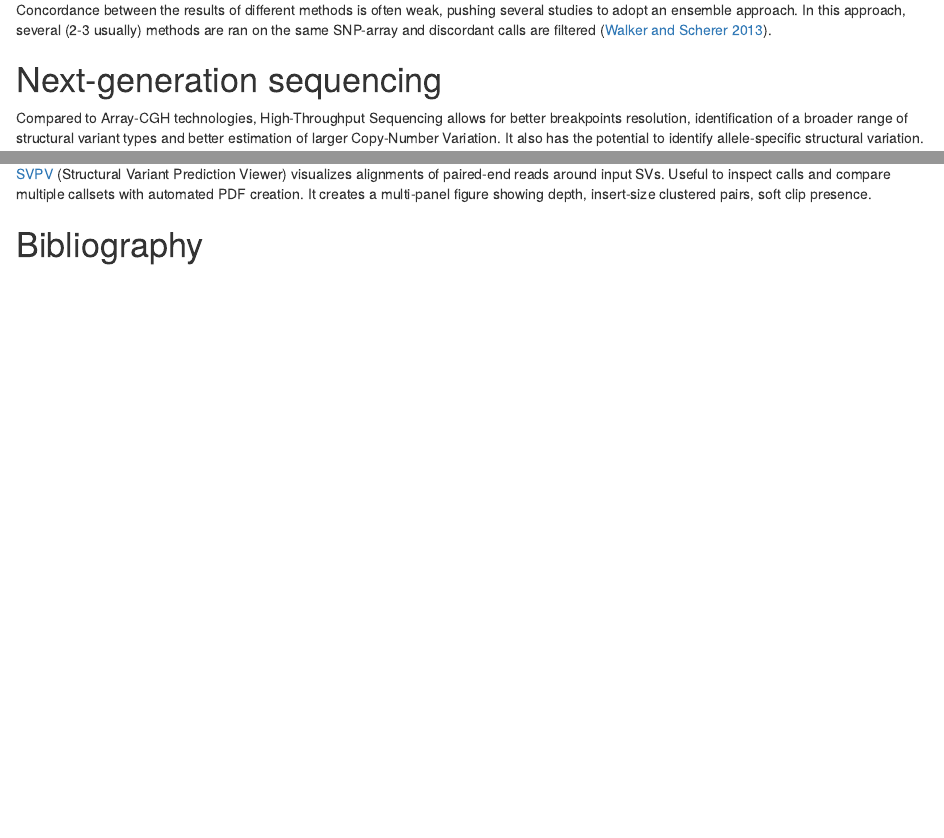
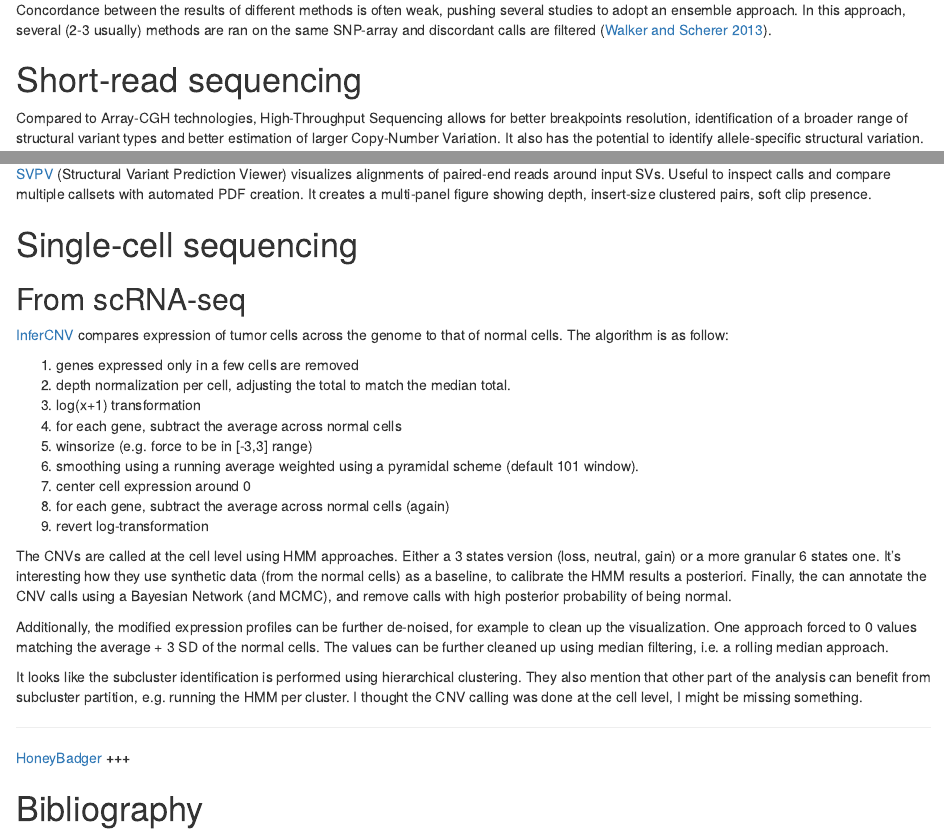
Before and after one commit to jmonlong/jmreviews, an R Markdown document (content/fixed/SVs-methods.Rmd): the page in a window 1100 px wide, from 1240 px down, and a second part further down, joined at a grey line. Rendered offline with R 4.5, knitr and Pandoc, with nearby package versions; drawn as R Markdown's standard HTML page in place of the format the file asks for.

Commit message:
infercnv, test custom csl

```diff
--- a/content/fixed/SVs-methods.Rmd
+++ b/content/fixed/SVs-methods.Rmd
@@ -905,4 +905,38 @@ Apparently distributed/implemented by [Base2Genomics](https://base2genomics.com/
 Useful to inspect calls and compare multiple callsets with automated PDF creation.
 It creates a multi-panel figure showing depth, insert-size clustered pairs, soft clip presence.
 
+# Single-cell sequencing
+
+## From scRNA-seq
+
+[InferCNV](https://github.com/broadinstitute/inferCNV/wiki) compares expression of tumor cells across the genome to that of normal cells.
+The algorithm is as follow:
+
+1. genes expressed only in a few cells are removed
+2. depth normalization per cell, adjusting the total to match the median total.
+3. log(x+1) transformation
+4. for each gene, subtract the average across normal cells
+5. winsorize (e.g. force to be in [-3,3] range)
+6. smoothing using a running average weighted using a pyramidal scheme (default 101 window).
+7. center cell expression around 0
+8. for each gene, subtract the average across normal cells (again)
+9. revert log-transformation
+
+The CNVs are called at the cell level using HMM approaches.
+Either a 3 states version (loss, neutral, gain) or a more granular 6 states one.
+It's interesting how they use synthetic data (from the normal cells) as a baseline, to calibrate the HMM results a posteriori.
+Finally, the can annotate the CNV calls using a Bayesian Network (and MCMC), and remove calls with high posterior probability of being normal.
+
+Additionally, the modified expression profiles can be further de-noised, for example to clean up the visualization.
+One approach forced to 0 values matching the average + 3 SD of the normal cells.
+The values can be further cleaned up using median filtering, i.e. a rolling median approach.
+
+It looks like the subcluster identification is performed using hierarchical clustering.
+They also mention that other part of the analysis can benefit from subcluster partition, e.g. running the HMM per cluster.
+I thought the CNV calling was done at the cell level, I might be missing something.
+
+---
+
+[HoneyBadger](https://github.com/JEFworks/HoneyBADGER) **+++**
+
 # Bibliography
```
Also changed, not shown: content/fixed/SVs-repeats.Rmd (+2 -0 lines), content/fixed/SVs-methods.html, content/fixed/SVs-repeats.html, my.csl (added), content/fixed/SVs-methods.Rmd (2 more changed lines), 3 other files.
